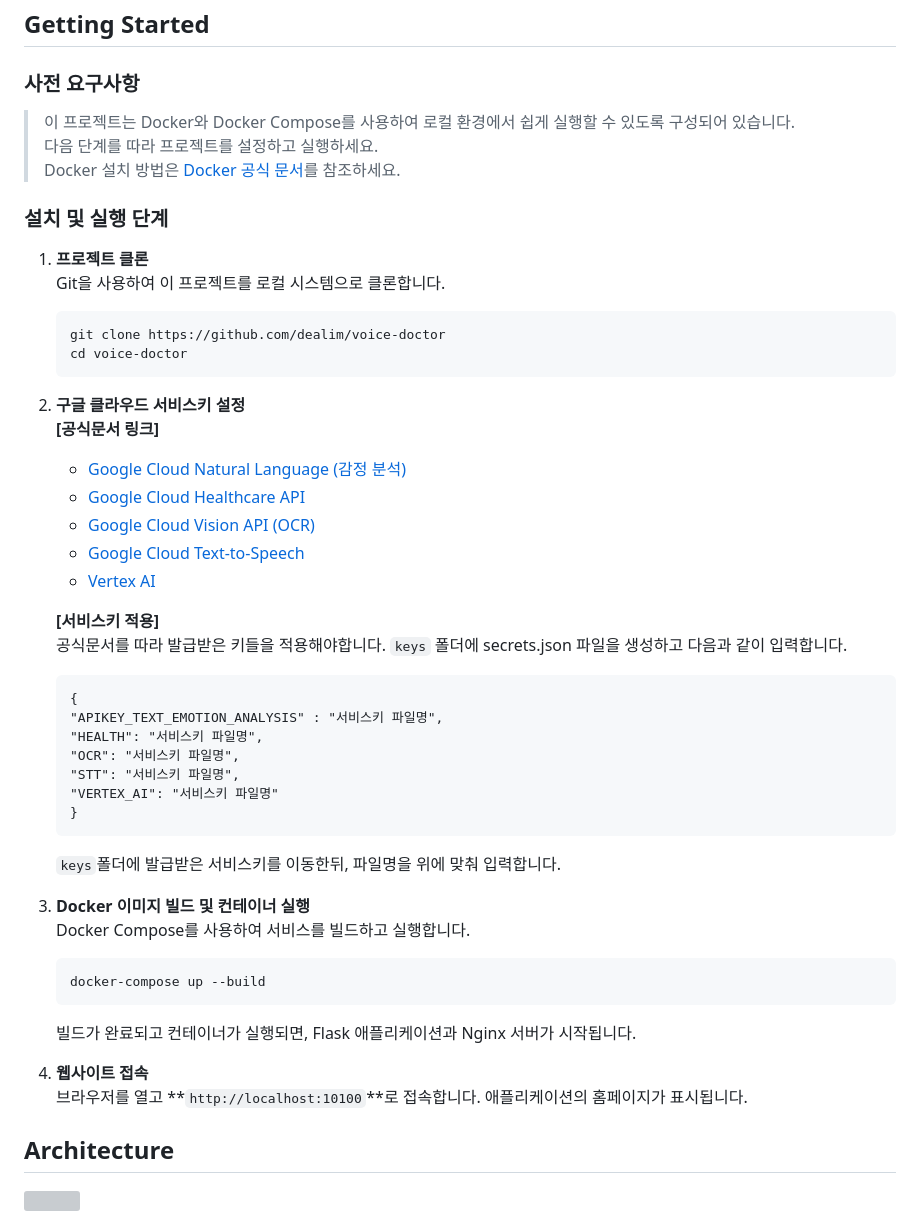
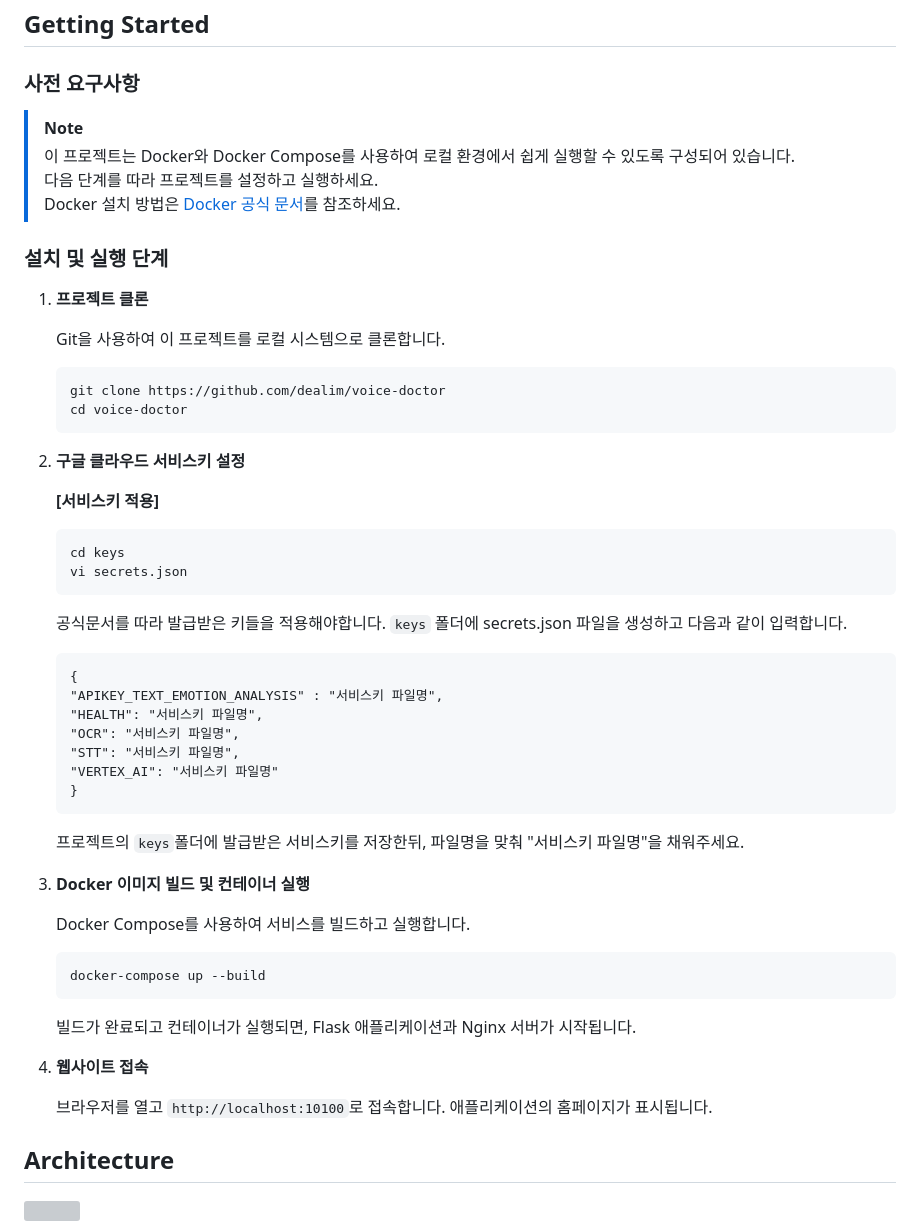
Before and after one commit to dealim/voice-doctor, a Markdown page: README.md, the part around the change printed below. GitHub-like rendering; grey boxes are pictures that could not be loaded.

````diff
--- a/README.md
+++ b/README.md
@@ -24,6 +32,7 @@
 
 ## Getting Started
 ### 사전 요구사항
+> [!Note]
 > 이 프로젝트는 Docker와 Docker Compose를 사용하여 로컬 환경에서 쉽게 실행할 수 있도록 구성되어 있습니다.
 > 다음 단계를 따라 프로젝트를 설정하고 실행하세요.
 > Docker 설치 방법은 [Docker 공식 문서](https://docs.docker.com/desktop/)를 참조하세요.
@@ -31,21 +40,20 @@
 ### **설치 및 실행 단계**
 
 1. **프로젝트 클론**
+
    Git을 사용하여 이 프로젝트를 로컬 시스템으로 클론합니다.
     ```bash
     git clone https://github.com/dealim/voice-doctor
     cd voice-doctor
     ```
 
-2. **구글 클라우드 서비스키 설정**
-    **[공식문서 링크]**
-    - [Google Cloud Natural Language (감정 분석)](https://cloud.google.com/natural-language/docs)
-    - [Google Cloud Healthcare API](https://cloud.google.com/healthcare/docs)
-    - [Google Cloud Vision API (OCR)](https://cloud.google.com/vision/docs/ocr)
-    - [Google Cloud Text-to-Speech](https://cloud.google.com/text-to-speech/docs)
-    - [Vertex AI](https://cloud.google.com/vertex-ai/docs)
+3. **구글 클라우드 서비스키 설정**
 
     **[서비스키 적용]**
+    ```bash
+    cd keys
+    vi secrets.json
+    ```
     공식문서를 따라 발급받은 키들을 적용해야합니다. `keys` 폴더에 secrets.json 파일을 생성하고 다음과 같이 입력합니다.
     ```
     {
@@ -56,10 +64,10 @@
     "VERTEX_AI": "서비스키 파일명"
     }
     ```
-   `keys`폴더에 발급받은 서비스키를 이동한뒤, 파일명을 위에 맞춰 입력합니다.
+    프로젝트의 `keys`폴더에 발급받은 서비스키를 저장한뒤, 파일명을 맞춰 "서비스키 파일명"을 채워주세요.
 
+5. **Docker 이미지 빌드 및 컨테이너 실행**
 
-3. **Docker 이미지 빌드 및 컨테이너 실행**
    Docker Compose를 사용하여 서비스를 빌드하고 실행합니다.
     ```bash
     docker-compose up --build
@@ -67,8 +75,9 @@
    빌드가 완료되고 컨테이너가 실행되면, Flask 애플리케이션과 Nginx 서버가 시작됩니다.
 
 
-5. **웹사이트 접속**
-   브라우저를 열고 **`http://localhost:10100`**로 접속합니다. 애플리케이션의 홈페이지가 표시됩니다.
+6. **웹사이트 접속**
+
+   브라우저를 열고 `http://localhost:10100`로 접속합니다. 애플리케이션의 홈페이지가 표시됩니다.
 
 ## Architecture
 ![](./assets/아키텍처.png)
````
Also changed, not shown: other parts of README.md (+11 -3 lines).
